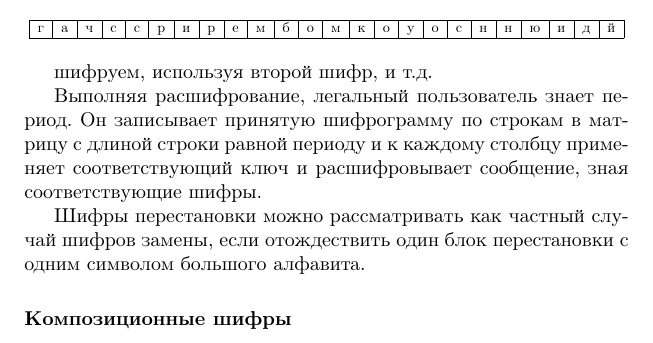
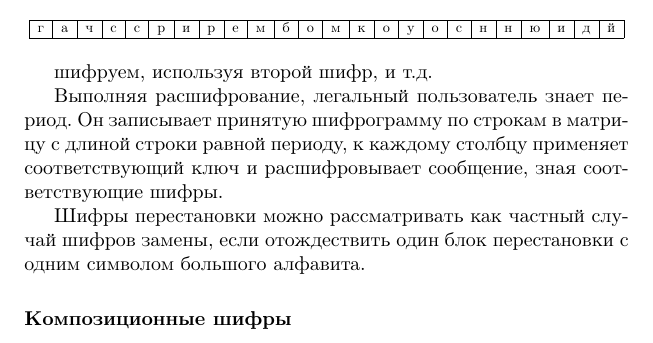
Before and after one commit to vlsergey/infosec, a LaTeX book (Information Security.tex, which reads permutation_ciphers.tex): part of page 20 of 285, cut so that both start at the same text. Compiled offline with pdfLaTeX.

Commit message:
Update permutation_ciphers.tex
два раза "и" в перечислении действий

```diff
--- a/permutation_ciphers.tex
+++ b/permutation_ciphers.tex
@@ -43,6 +43,6 @@
 
 шифруем, используя второй шифр, и т.д.
 
-Выполняя расшифрование, легальный пользователь знает период. Он записывает принятую шифрограмму по строкам в матрицу с длиной строки равной периоду и к каждому столбцу применяет соответствующий ключ и расшифровывает сообщение, зная соответствующие шифры.
+Выполняя расшифрование, легальный пользователь знает период. Он записывает принятую шифрограмму по строкам в матрицу с длиной строки равной периоду, к каждому столбцу применяет соответствующий ключ и расшифровывает сообщение, зная соответствующие шифры.
 
 Шифры перестановки можно рассматривать как частный случай шифров замены, если отождествить один блок перестановки с одним символом большого алфавита.
```
